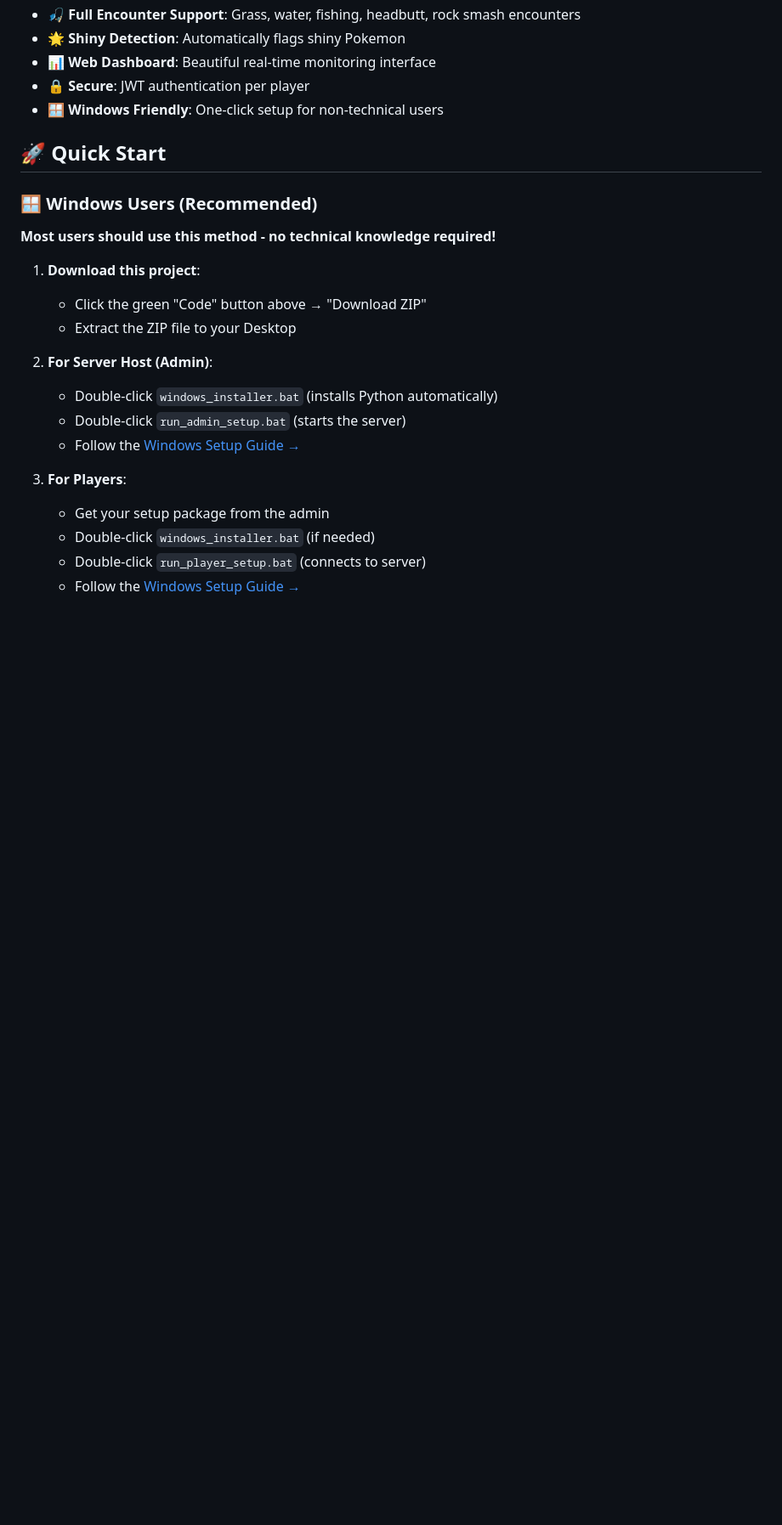
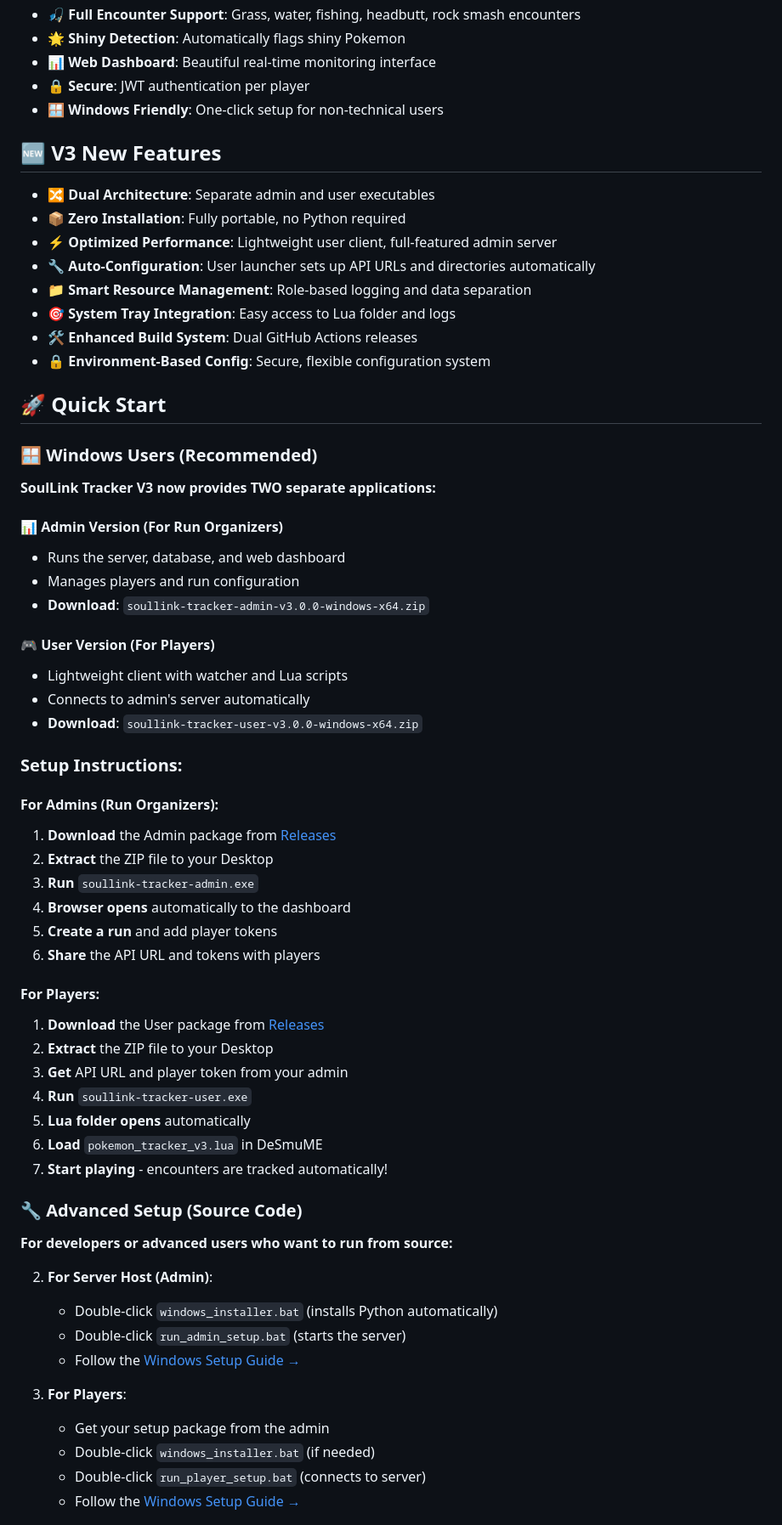
Before and after one commit to alexandergreif/soullink_tracker, a Markdown page: README.md, the part around one of its changes. Shown at 85% size. GitHub-like rendering; blank space fills up the shorter version.

```diff
--- a/README.md
+++ b/README.md
@@ -28,15 +28,55 @@ Automatically tracks Pokemon encounters, catches, faints, and soul links across
 - 🔒 **Secure**: JWT authentication per player
 - 🪟 **Windows Friendly**: One-click setup for non-technical users
 
+## 🆕 V3 New Features
+
+- 🔀 **Dual Architecture**: Separate admin and user executables
+- 📦 **Zero Installation**: Fully portable, no Python required
+- ⚡ **Optimized Performance**: Lightweight user client, full-featured admin server
+- 🔧 **Auto-Configuration**: User launcher sets up API URLs and directories automatically
+- 📁 **Smart Resource Management**: Role-based logging and data separation
+- 🎯 **System Tray Integration**: Easy access to Lua folder and logs
+- 🛠️ **Enhanced Build System**: Dual GitHub Actions releases
+- 🔒 **Environment-Based Config**: Secure, flexible configuration system
+
 ## 🚀 Quick Start
 
 ### 🪟 Windows Users (Recommended)
 
-**Most users should use this method - no technical knowledge required!**
+**SoulLink Tracker V3 now provides TWO separate applications:**
 
-1. **Download this project**:
-   - Click the green "Code" button above → "Download ZIP"
-   - Extract the ZIP file to your Desktop
+#### 📊 **Admin Version** (For Run Organizers)
+- Runs the server, database, and web dashboard
+- Manages players and run configuration
+- **Download**: `soullink-tracker-admin-v3.0.0-windows-x64.zip`
+
+#### 🎮 **User Version** (For Players)
+- Lightweight client with watcher and Lua scripts
+- Connects to admin's server automatically
+- **Download**: `soullink-tracker-user-v3.0.0-windows-x64.zip`
+
+### Setup Instructions:
+
+#### For Admins (Run Organizers):
+1. **Download** the Admin package from [Releases](https://github.com/alexandergreif/soullink_tracker/releases)
+2. **Extract** the ZIP file to your Desktop
+3. **Run** `soullink-tracker-admin.exe`
+4. **Browser opens** automatically to the dashboard
+5. **Create a run** and add player tokens
+6. **Share** the API URL and tokens with players
+
+#### For Players:
+1. **Download** the User package from [Releases](https://github.com/alexandergreif/soullink_tracker/releases)
+2. **Extract** the ZIP file to your Desktop
+3. **Get** API URL and player token from your admin
+4. **Run** `soullink-tracker-user.exe`
+5. **Lua folder opens** automatically
+6. **Load** `pokemon_tracker_v3.lua` in DeSmuME
+7. **Start playing** - encounters are tracked automatically!
+
+### 🔧 Advanced Setup (Source Code)
+
+**For developers or advanced users who want to run from source:**
 
 2. **For Server Host (Admin)**:
    - Double-click `windows_installer.bat` (installs Python automatically)
```
Also changed, not shown: other parts of README.md (+57 -19 lines).
